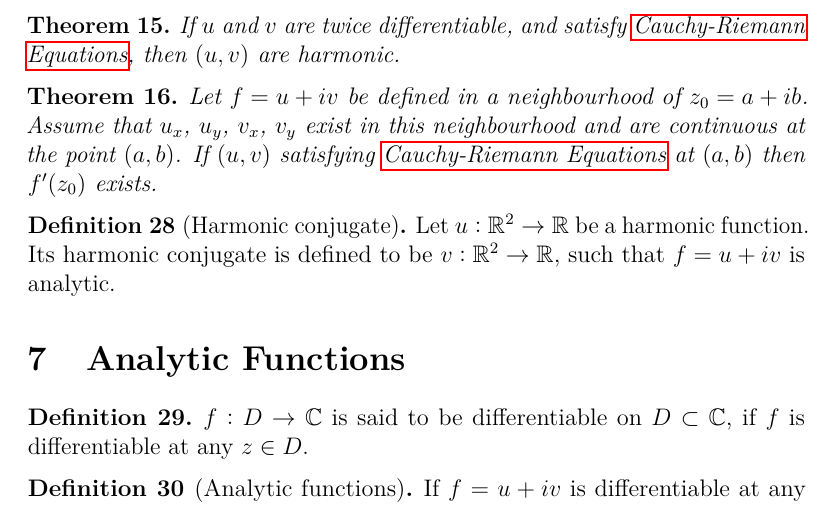
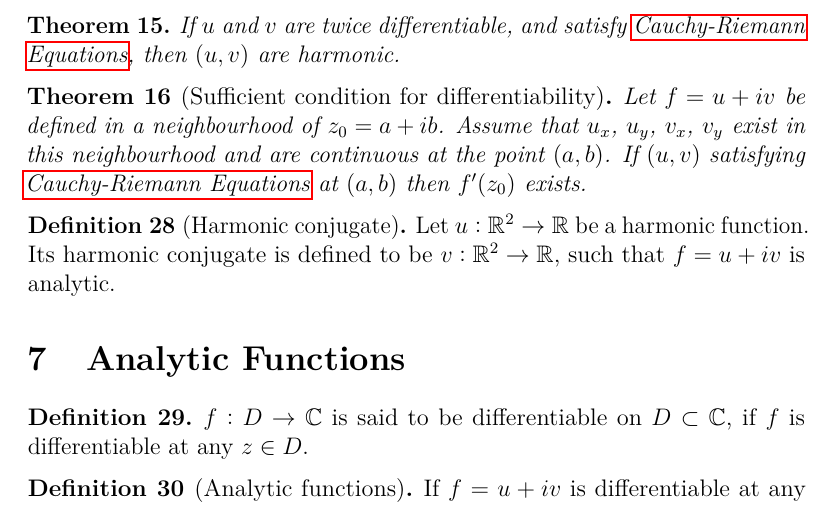
Before and after one commit to aakashjog/Complex-Functions, a LaTeX document (Notes/Notes.tex): part of page 21 of 30, cut so that both start at the same text. Compiled offline with pdfLaTeX.

Commit message:
Typos corrected

```diff
--- a/Notes/Notes.tex
+++ b/Notes/Notes.tex
@@ -851,7 +851,7 @@ Then, $\theta$, such that $\theta \in (-\pi,\pi]$, and
 	If $u$ and $v$ are twice differentiable, and satisfy \nameref{Cauchy-Riemann_Equations}, then $(u,v)$ are harmonic.
 \end{theorem}
 
-\begin{theorem}
+\begin{theorem}[Sufficient condition for differentiability]
 	Let $f = u + i v$ be defined in a neighbourhood of $z_0 = a + i b$.
 	Assume that $u_x$, $u_y$, $v_x$, $v_y$ exist in this neighbourhood and are continuous at the point $(a,b)$.
 	If $(u,v)$ satisfying \nameref{Cauchy-Riemann_Equations} at $(a,b)$ then $f'(z_0)$ exists.
```
Also changed, not shown: Notes/Notes.tex (2 more changed lines).
